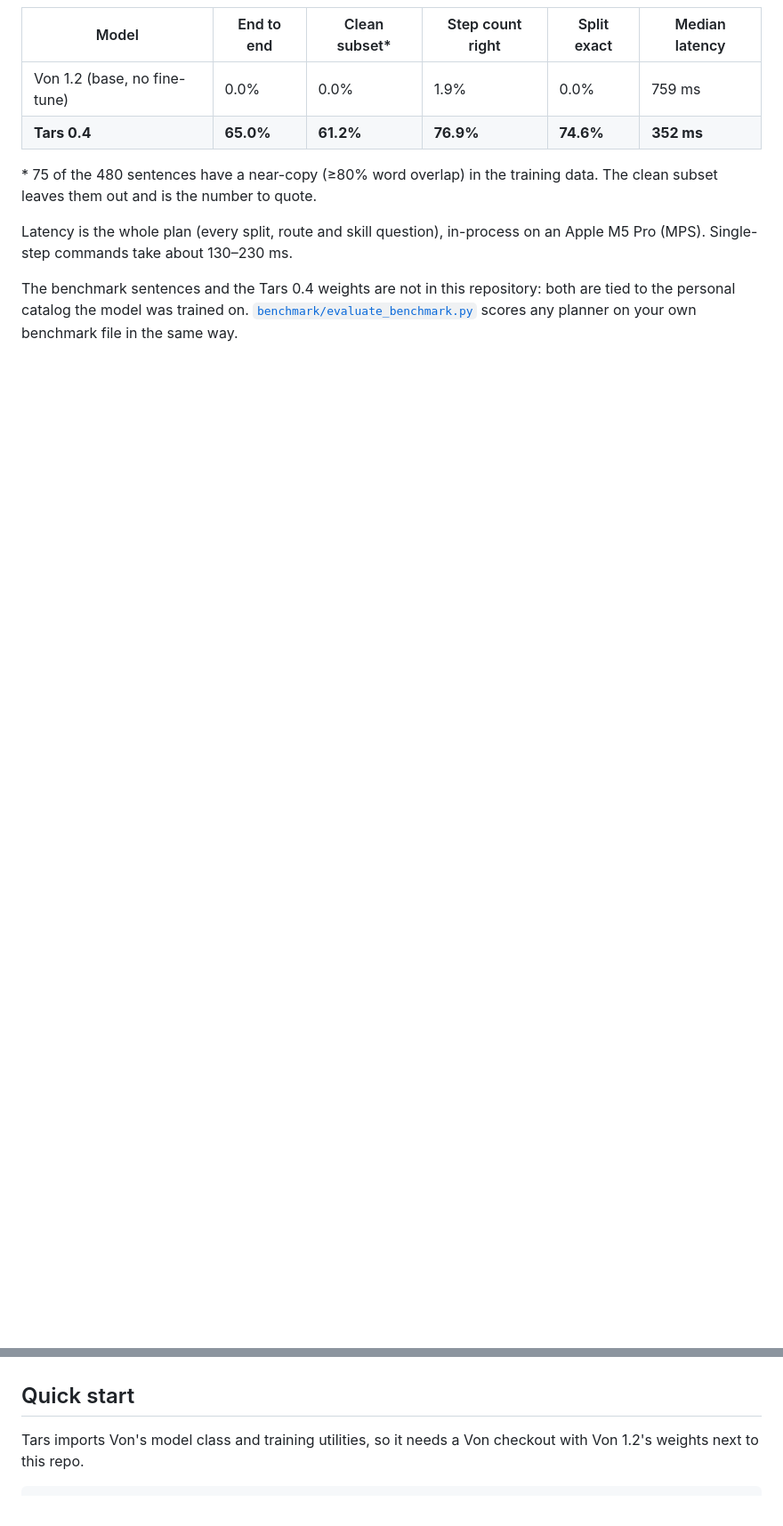
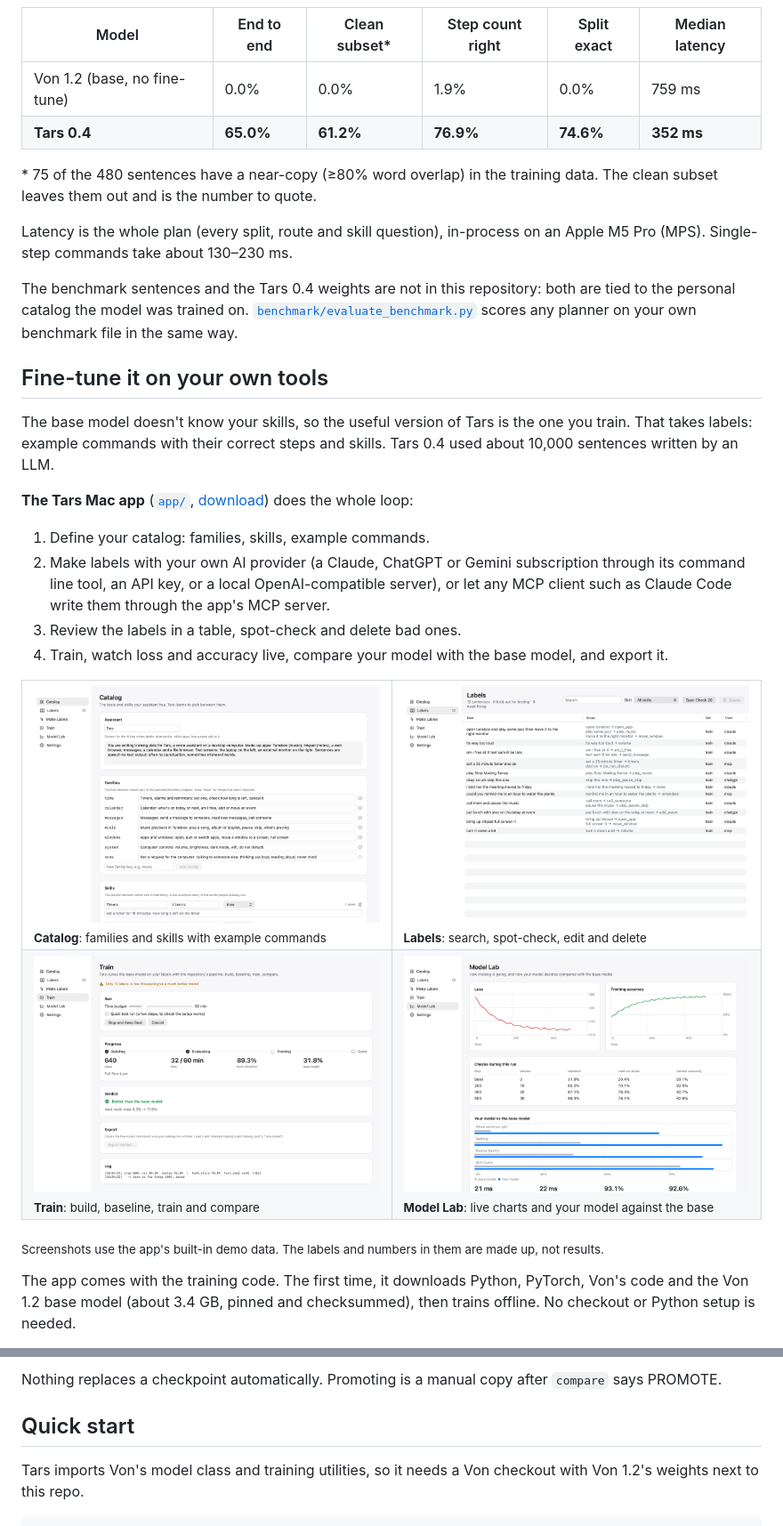
Before and after one commit to andrewneuwirth/Tars, a Markdown page: README.md, 2 parts joined by grey strips. Shown at 89% size. Rendered like a GitHub page; pictures changed too: docs/images/app-catalog.png (added), docs/images/app-labels.png (added), docs/images/app-model-lab.png (added); blank space fills up the shorter version.

```diff
--- a/README.md
+++ b/README.md
@@ -88,3 +105,34 @@ commands take about 130–230 ms.
 The benchmark sentences and the Tars 0.4 weights are not in this repository: both are tied to the personal catalog
 the model was trained on. [`benchmark/evaluate_benchmark.py`](benchmark/README.md) scores any planner on your own
 benchmark file in the same way.
+
+## Fine-tune it on your own tools
+
+The base model doesn't know your skills, so the useful version of Tars is the one you train. That takes labels:
+example commands with their correct steps and skills. Tars 0.4 used about 10,000 sentences written by an LLM.
+
+**The Tars Mac app** ([`app/`](app/README.md), [download](https://github.com/andrewneuwirth/Tars/releases/latest)) does the whole loop:
+
+1. Define your catalog: families, skills, example commands.
+2. Make labels with your own AI provider (a Claude, ChatGPT or Gemini subscription through its command line tool,
+   an API key, or a local OpenAI-compatible server), or let any MCP client such as Claude Code write them through
+   the app's MCP server.
+3. Review the labels in a table, spot-check and delete bad ones.
+4. Train, watch loss and accuracy live, compare your model with the base model, and export it.
+
+<table>
+  <tr>
+    <td width="50%"><img src="docs/images/app-catalog.png" alt="Catalog screen"><br><sub><b>Catalog</b>: families and skills with example commands</sub></td>
+    <td width="50%"><img src="docs/images/app-labels.png" alt="Labels screen"><br><sub><b>Labels</b>: search, spot-check, edit and delete</sub></td>
+  </tr>
+  <tr>
+    <td width="50%"><img src="docs/images/app-train.png" alt="Train screen"><br><sub><b>Train</b>: build, baseline, train and compare</sub></td>
+    <td width="50%"><img src="docs/images/app-model-lab.png" alt="Model Lab screen"><br><sub><b>Model Lab</b>: live charts and your model against the base</sub></td>
+  </tr>
+</table>
+
+<sub>Screenshots use the app's built-in demo data. The labels and numbers in them are made up, not results.</sub>
+
+The app comes with the training code. The first time, it downloads Python, PyTorch, Von's code and the Von 1.2 base
+model (about 3.4 GB, pinned and checksummed), then trains offline. No checkout or Python setup is needed.
+
@@ -91,3 +167,4 @@ benchmark file in the same way.
+Nothing replaces a checkpoint automatically. Promoting is a manual copy after `compare` says PROMOTE.
 
 ## Quick start
 
```
Also changed, not shown: other parts of README.md (+89 -44 lines), docs/images/hero.png (added), docs/images/icon.png (added).
